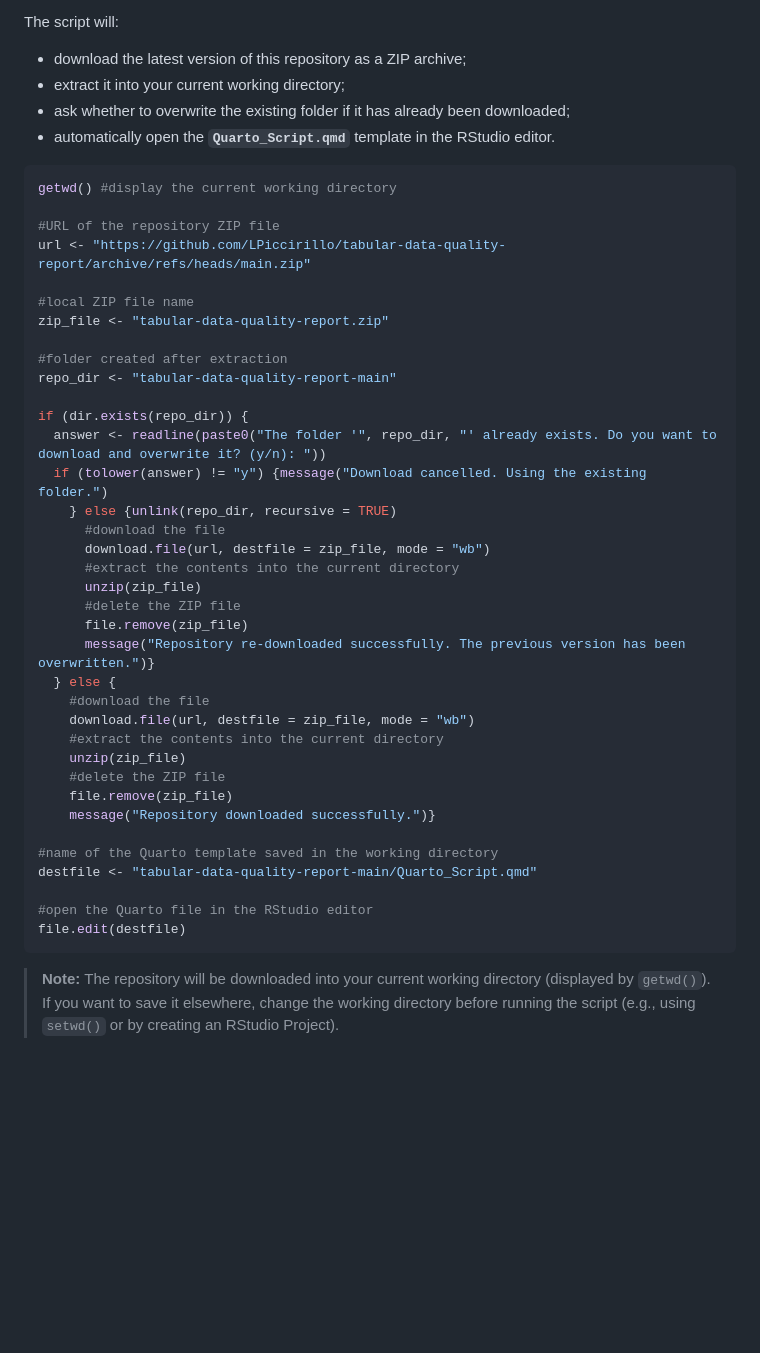
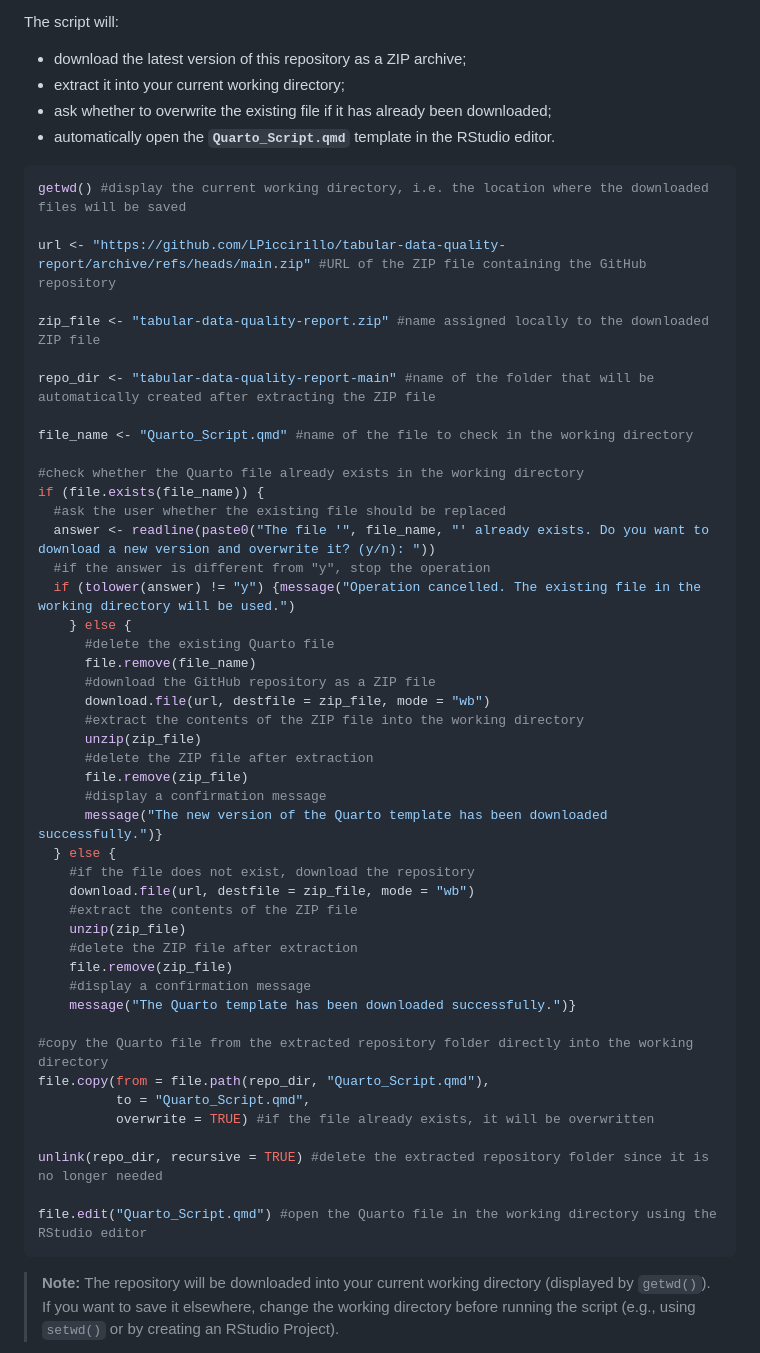
Before and after one commit to LPiccirillo/tabular-data-quality-report, a Markdown page: README.md, the part around the change. Rendered like a GitHub page; blank space fills up the shorter version.

Commit message:
Improve README with clearer instructions and comments

````diff
--- a/README.md
+++ b/README.md
@@ -33,46 +33,55 @@ The script will:
 
 - download the latest version of this repository as a ZIP archive;
 - extract it into your current working directory;
-- ask whether to overwrite the existing folder if it has already been downloaded;
+- ask whether to overwrite the existing file if it has already been downloaded;
 - automatically open the **`Quarto_Script.qmd`** template in the RStudio editor.
 
 ```r
-getwd() #display the current working directory
+getwd() #display the current working directory, i.e. the location where the downloaded files will be saved
 
-#URL of the repository ZIP file
-url <- "https://github.com/LPiccirillo/tabular-data-quality-report/archive/refs/heads/main.zip"
+url <- "https://github.com/LPiccirillo/tabular-data-quality-report/archive/refs/heads/main.zip" #URL of the ZIP file containing the GitHub repository
 
-#local ZIP file name
-zip_file <- "tabular-data-quality-report.zip"
+zip_file <- "tabular-data-quality-report.zip" #name assigned locally to the downloaded ZIP file
 
-#folder created after extraction
-repo_dir <- "tabular-data-quality-report-main"
+repo_dir <- "tabular-data-quality-report-main" #name of the folder that will be automatically created after extracting the ZIP file
 
-if (dir.exists(repo_dir)) {
-  answer <- readline(paste0("The folder '", repo_dir, "' already exists. Do you want to download and overwrite it? (y/n): "))
-  if (tolower(answer) != "y") {message("Download cancelled. Using the existing folder.")
-    } else {unlink(repo_dir, recursive = TRUE)
-      #download the file
+file_name <- "Quarto_Script.qmd" #name of the file to check in the working directory
+
+#check whether the Quarto file already exists in the working directory
+if (file.exists(file_name)) {
+  #ask the user whether the existing file should be replaced
+  answer <- readline(paste0("The file '", file_name, "' already exists. Do you want to download a new version and overwrite it? (y/n): "))
+  #if the answer is different from "y", stop the operation
+  if (tolower(answer) != "y") {message("Operation cancelled. The existing file in the working directory will be used.")
+    } else {
+      #delete the existing Quarto file
+      file.remove(file_name)
+      #download the GitHub repository as a ZIP file
       download.file(url, destfile = zip_file, mode = "wb")
-      #extract the contents into the current directory
+      #extract the contents of the ZIP file into the working directory
       unzip(zip_file)
-      #delete the ZIP file
+      #delete the ZIP file after extraction
       file.remove(zip_file)
-      message("Repository re-downloaded successfully. The previous version has been overwritten.")}
+      #display a confirmation message
+      message("The new version of the Quarto template has been downloaded successfully.")}
   } else {
-    #download the file
+    #if the file does not exist, download the repository
     download.file(url, destfile = zip_file, mode = "wb")
-    #extract the contents into the current directory
+    #extract the contents of the ZIP file
     unzip(zip_file)
-    #delete the ZIP file
+    #delete the ZIP file after extraction
     file.remove(zip_file)
-    message("Repository downloaded successfully.")}
+    #display a confirmation message
+    message("The Quarto template has been downloaded successfully.")}
 
-#name of the Quarto template saved in the working directory
-destfile <- "tabular-data-quality-report-main/Quarto_Script.qmd"
+#copy the Quarto file from the extracted repository folder directly into the working directory
+file.copy(from = file.path(repo_dir, "Quarto_Script.qmd"),
+          to = "Quarto_Script.qmd",
+          overwrite = TRUE) #if the file already exists, it will be overwritten
 
-#open the Quarto file in the RStudio editor
-file.edit(destfile)
+unlink(repo_dir, recursive = TRUE) #delete the extracted repository folder since it is no longer needed
+
+file.edit("Quarto_Script.qmd") #open the Quarto file in the working directory using the RStudio editor
 ```
 
 > **Note:** The repository will be downloaded into your current working directory (displayed by `getwd()`). If you want to save it elsewhere, change the working directory before running the script (e.g., using `setwd()` or by creating an RStudio Project).
````
